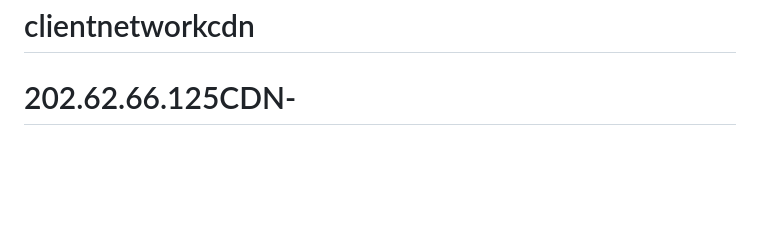
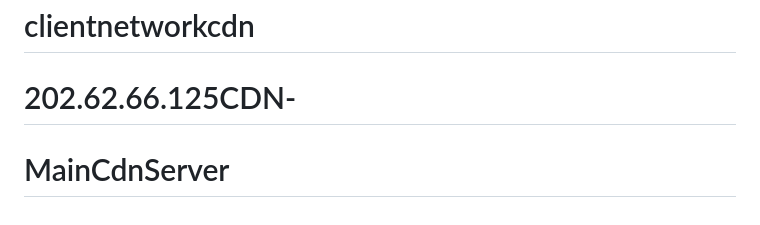
Before and after one commit to omeshchintha/10.10.148.25ulkatvnetwork, a Markdown page: README.md, the part around the change. Rendered like a GitHub page; blank space fills up the shorter version.

```diff
--- a/README.md
+++ b/README.md
@@ -103,3 +103,4 @@ along with this program.  If not, see <https://www.gnu.org/licenses/lgpl>.
 # serverclient
 # clientnetworkcdn
 # 202.62.66.125CDN-
+# MainCdnServer
```
